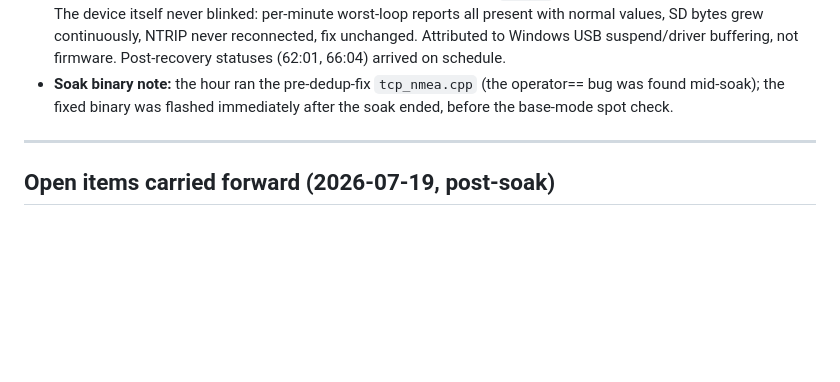
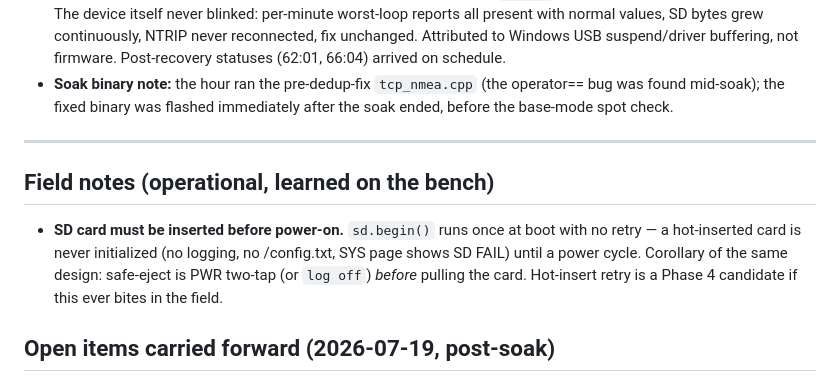
Before and after one commit to rah2003/PyPortal-Pynt-RTK, a Markdown page: docs/hardware/bringup-log.md, the part around the change. GitHub-like rendering; blank space fills up the shorter version.

Commit message:
Field note: SD card must be present at boot (no hot-insert retry)
sd.begin() runs once in setup with no retry path, so a card inserted
after power-on is never initialized until a power cycle. Documented
alongside the safe-eject procedure; hot-insert retry noted as a
Phase 4 candidate.

Co-Authored-By: Claude Fable 5 <noreply@anthropic.com>

```diff
--- a/docs/hardware/bringup-log.md
+++ b/docs/hardware/bringup-log.md
@@ -281,6 +281,15 @@ Notes / anomalies:
 
 ---
 
+## Field notes (operational, learned on the bench)
+
+- **SD card must be inserted before power-on.** `sd.begin()` runs once
+  at boot with no retry — a hot-inserted card is never initialized
+  (no logging, no /config.txt, SYS page shows SD FAIL) until a power
+  cycle. Corollary of the same design: safe-eject is PWR two-tap (or
+  `log off`) *before* pulling the card. Hot-insert retry is a Phase 4
+  candidate if this ever bites in the field.
+
 ## Open items carried forward (2026-07-19, post-soak)
 
 - ~~**iOS phone app** (QUESTIONS.md Q19)~~ **CLOSED 2026-07-19: QField
```
